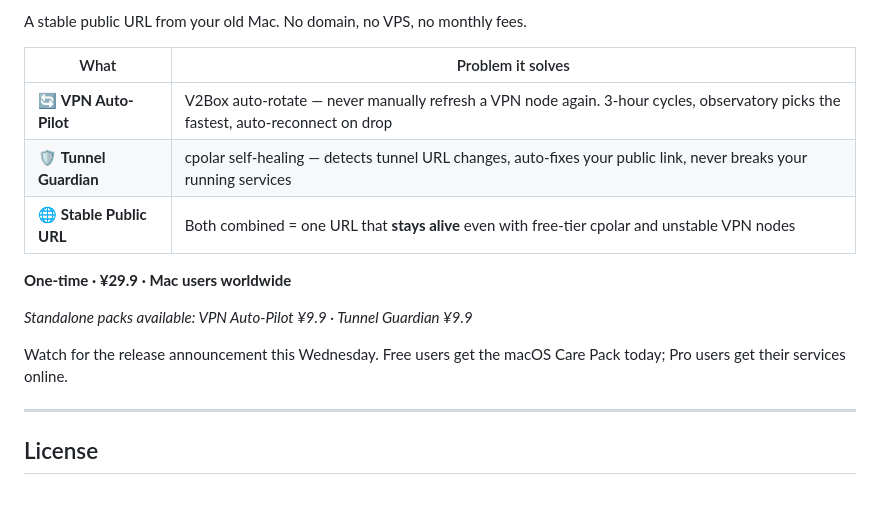
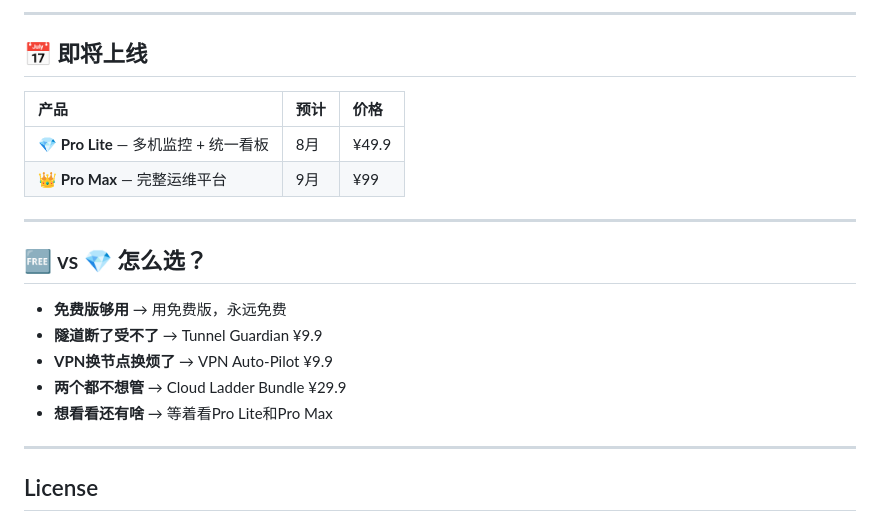
Before and after one commit to mars1417/mars-toolkit, a Markdown page: README.md, the part around one of its changes. Rendered like a GitHub page; blank space fills up the shorter version.

```diff
--- a/README.md
+++ b/README.md
@@ -75,17 +92,22 @@ MIT license. Clone and go.
 
-A stable public URL from your old Mac. No domain, no VPS, no monthly fees.
+---
 
-| What | Problem it solves |
-|------|------------------|
-| 🔄 **VPN Auto-Pilot** | V2Box auto-rotate — never manually refresh a VPN node again. 3-hour cycles, observatory picks the fastest, auto-reconnect on drop |
-| 🛡️ **Tunnel Guardian** | cpolar self-healing — detects tunnel URL changes, auto-fixes your public link, never breaks your running services |
-| 🌐 **Stable Public URL** | Both combined = one URL that **stays alive** even with free-tier cpolar and unstable VPN nodes |
+## 📅 即将上线
 
-**One-time · ¥29.9 · Mac users worldwide**
+| 产品 | 预计 | 价格 |
+|:----|:----|:----|
+| 💎 **Pro Lite** — 多机监控 + 统一看板 | 8月 | ¥49.9 |
+| 👑 **Pro Max** — 完整运维平台 | 9月 | ¥99 |
 
-*Standalone packs available: VPN Auto-Pilot ¥9.9 · Tunnel Guardian ¥9.9*
+---
 
-Watch for the release announcement this Wednesday. Free users get the macOS Care Pack today; Pro users get their services online.
+## 🆓 vs 💎 怎么选？
+
+- **免费版够用** → 用免费版，永远免费
+- **隧道断了受不了** → Tunnel Guardian ¥9.9
+- **VPN换节点换烦了** → VPN Auto-Pilot ¥9.9
+- **两个都不想管** → Cloud Ladder Bundle ¥29.9
+- **想看看还有啥** → 等着看Pro Lite和Pro Max
 
 ---
 
```
Also changed, not shown: other parts of README.md (+64 -41 lines).
